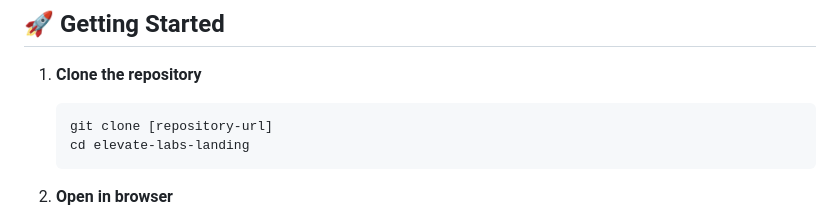
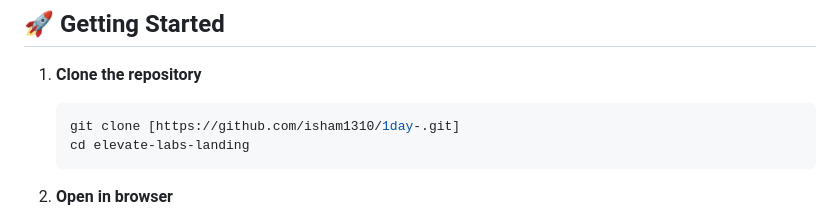
Before and after one commit to isham1310/1day-, a Markdown page: README.md, the part around the change. Rendered like a GitHub page.

````diff
--- a/README.md
+++ b/README.md
@@ -105,7 +105,7 @@ elevate-labs-landing/
 
 1. **Clone the repository**
    ```bash
-   git clone [repository-url]
+   git clone [https://github.com/isham1310/1day-.git]
    cd elevate-labs-landing
    ```
 
````
